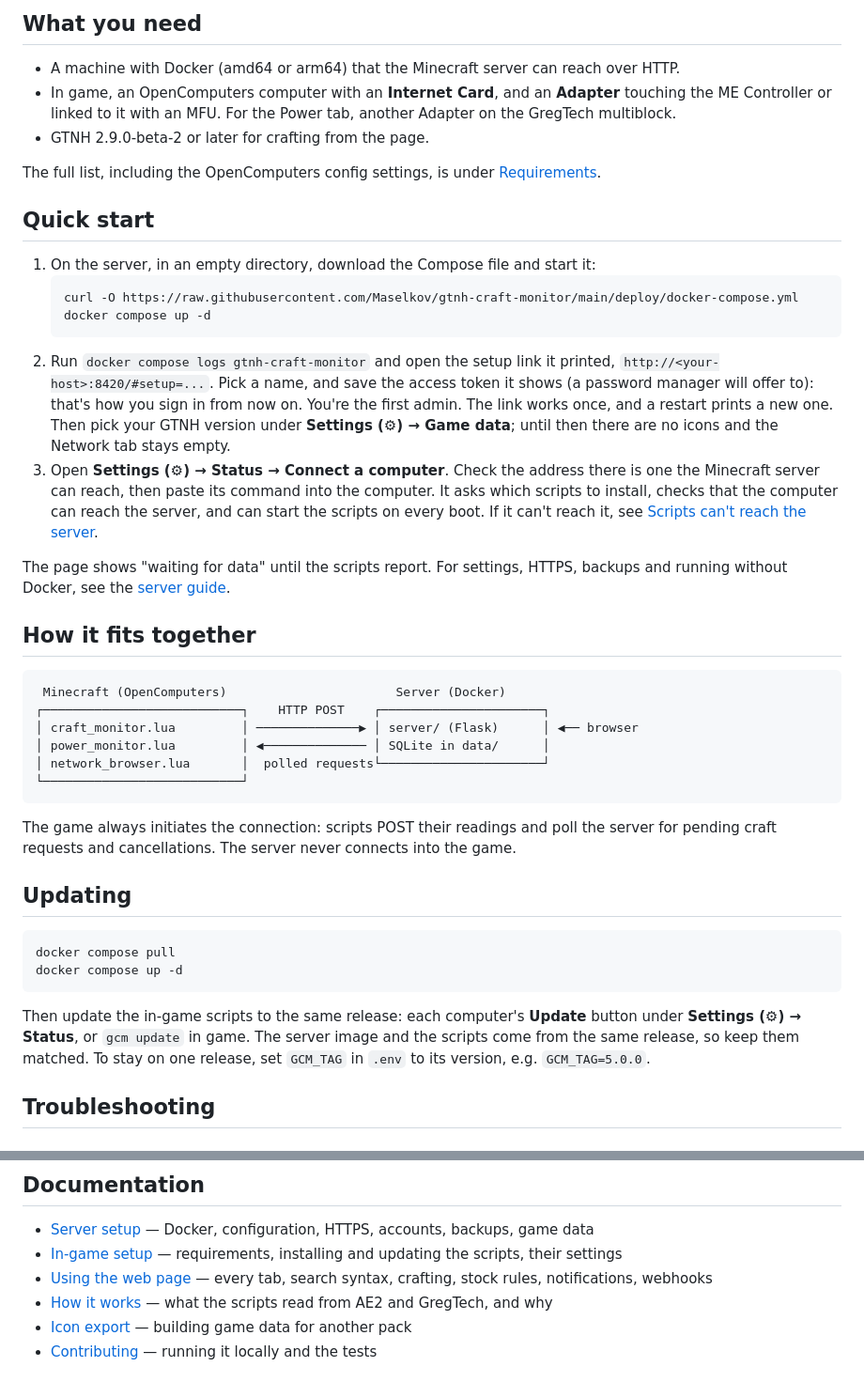
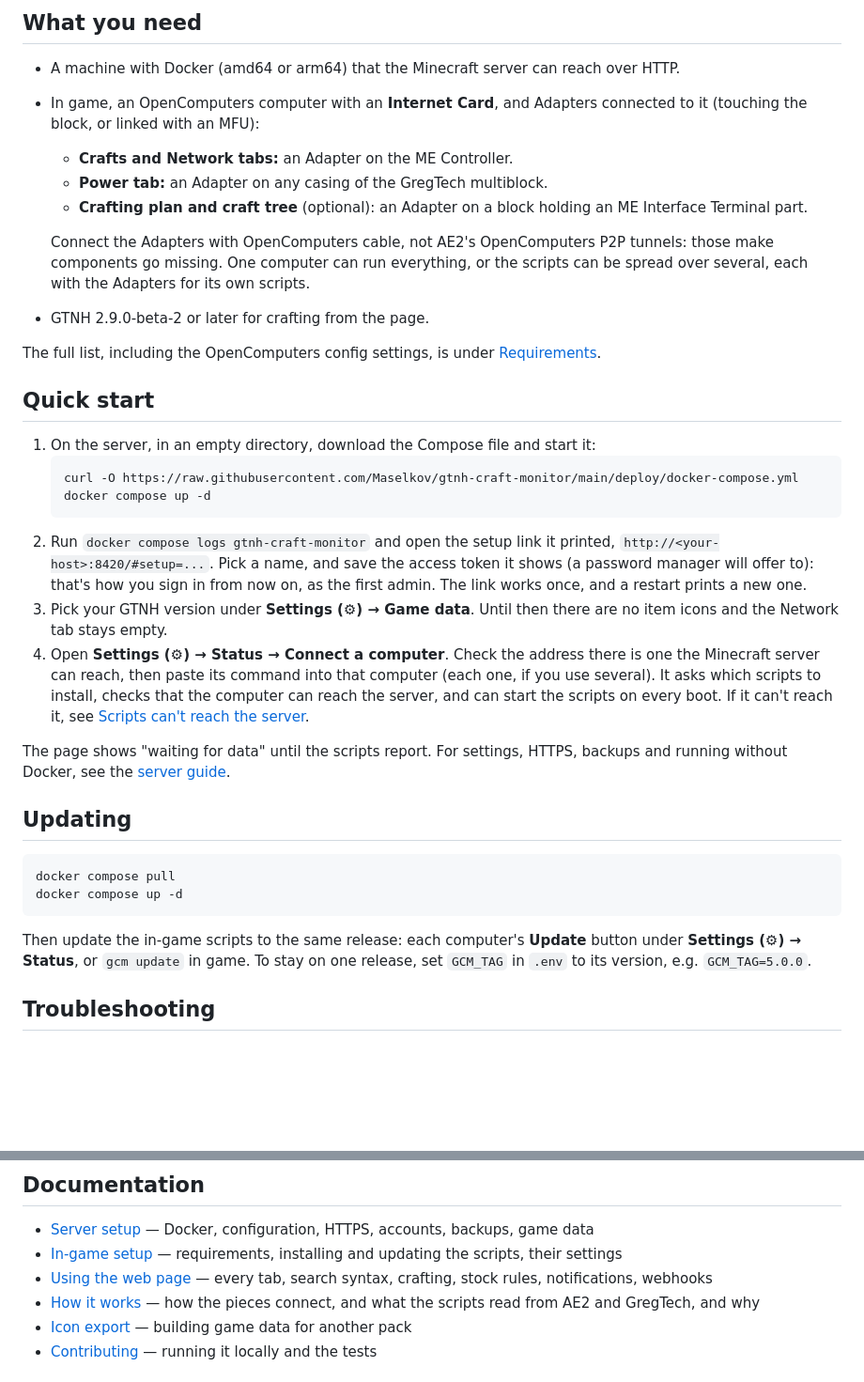
Before and after one commit to Maselkov/gtnh-craft-monitor, a Markdown page: README.md, 2 parts joined by grey strips. Shown at 94% size. Drawn GitHub-style; blank space fills up the shorter version.

````diff
--- a/README.md
+++ b/README.md
@@ -34,9 +34,17 @@ Basically, it's web AE2 for your base.
 
 - A machine with Docker (amd64 or arm64) that the Minecraft server can
   reach over HTTP.
-- In game, an OpenComputers computer with an **Internet Card**, and an
-  **Adapter** touching the ME Controller or linked to it with an MFU. For
-  the Power tab, another Adapter on the GregTech multiblock.
+- In game, an OpenComputers computer with an **Internet Card**, and
+  Adapters connected to it (touching the block, or linked with an MFU):
+  - **Crafts and Network tabs:** an Adapter on the ME Controller.
+  - **Power tab:** an Adapter on any casing of the GregTech multiblock.
+  - **Crafting plan and craft tree** (optional): an Adapter on a block
+    holding an ME Interface Terminal part.
+
+  Connect the Adapters with OpenComputers cable, not AE2's OpenComputers
+  P2P tunnels: those make components go missing. One computer can run
+  everything, or the scripts can be spread over several, each with the
+  Adapters for its own scripts.
 - GTNH 2.9.0-beta-2 or later for crafting from the page.
 
 The full list, including the OpenComputers config settings, is under
@@ -53,35 +61,20 @@ The full list, including the OpenComputers config settings, is under
 2. Run `docker compose logs gtnh-craft-monitor` and open the setup link it
    printed, `http://<your-host>:8420/#setup=...`. Pick a name, and save the
    access token it shows (a password manager will offer to): that's how you
-   sign in from now on. You're the first admin. The link
-   works once, and a restart prints a new one. Then pick your GTNH version
-   under **Settings (⚙) → Game data**; until then there are no icons and
-   the Network tab stays empty.
-3. Open **Settings (⚙) → Status → Connect a computer**. Check the address
+   sign in from now on, as the first admin. The link works once, and a
+   restart prints a new one.
+3. Pick your GTNH version under **Settings (⚙) → Game data**. Until then
+   there are no item icons and the Network tab stays empty.
+4. Open **Settings (⚙) → Status → Connect a computer**. Check the address
    there is one the Minecraft server can reach, then paste its command into
-   the computer. It asks which scripts to install, checks that the computer
-   can reach the server, and can start the scripts on every boot. If it
-   can't reach it, see
+   that computer (each one, if you use several). It asks which scripts to
+   install, checks that the computer can reach the server, and can start
+   the scripts on every boot. If it can't reach it, see
    [Scripts can't reach the server](#scripts-cant-reach-the-server).
 
 The page shows "waiting for data" until the scripts report. For settings,
 HTTPS, backups and running without Docker, see the
 [server guide](docs/server.md).
-
-## How it fits together
-
-```
- Minecraft (OpenComputers)                       Server (Docker)
-┌───────────────────────────┐    HTTP POST    ┌──────────────────────┐
-│ craft_monitor.lua         │ ──────────────▶ │ server/ (Flask)      │ ◀── browser
-│ power_monitor.lua         │ ◀────────────── │ SQLite in data/      │
-│ network_browser.lua       │  polled requests└──────────────────────┘
-└───────────────────────────┘
-```
-
-The game always initiates the connection: scripts POST their readings and
-poll the server for pending craft requests and cancellations. The server
-never connects into the game.
 
 ## Updating
 
@@ -92,9 +85,8 @@ docker compose up -d
 
 Then update the in-game scripts to the same release: each computer's
 **Update** button under **Settings (⚙) → Status**, or `gcm update` in
-game. The server image and the scripts come from the same release, so keep
-them matched. To stay on one release, set `GCM_TAG` in `.env` to its
-version, e.g. `GCM_TAG=5.0.0`.
+game. To stay on one release, set `GCM_TAG` in `.env` to its version,
+e.g. `GCM_TAG=5.0.0`.
 
 ## Troubleshooting
 
@@ -161,8 +153,8 @@ docker compose exec gtnh-craft-monitor python app.py new-token "Your name"
   the scripts, their settings
 - [Using the web page](docs/using.md) — every tab, search syntax, crafting,
   stock rules, notifications, webhooks
-- [How it works](docs/how-it-works.md) — what the scripts read from AE2 and
-  GregTech, and why
+- [How it works](docs/how-it-works.md) — how the pieces connect, and what
+  the scripts read from AE2 and GregTech, and why
 - [Icon export](tools/icon-export/README.md) — building game data for
   another pack
 - [Contributing](CONTRIBUTING.md) — running it locally and the tests
````
Also changed, not shown: docs/how-it-works.md (+16 -0 lines), docs/in-game.md (+23 -14 lines).
